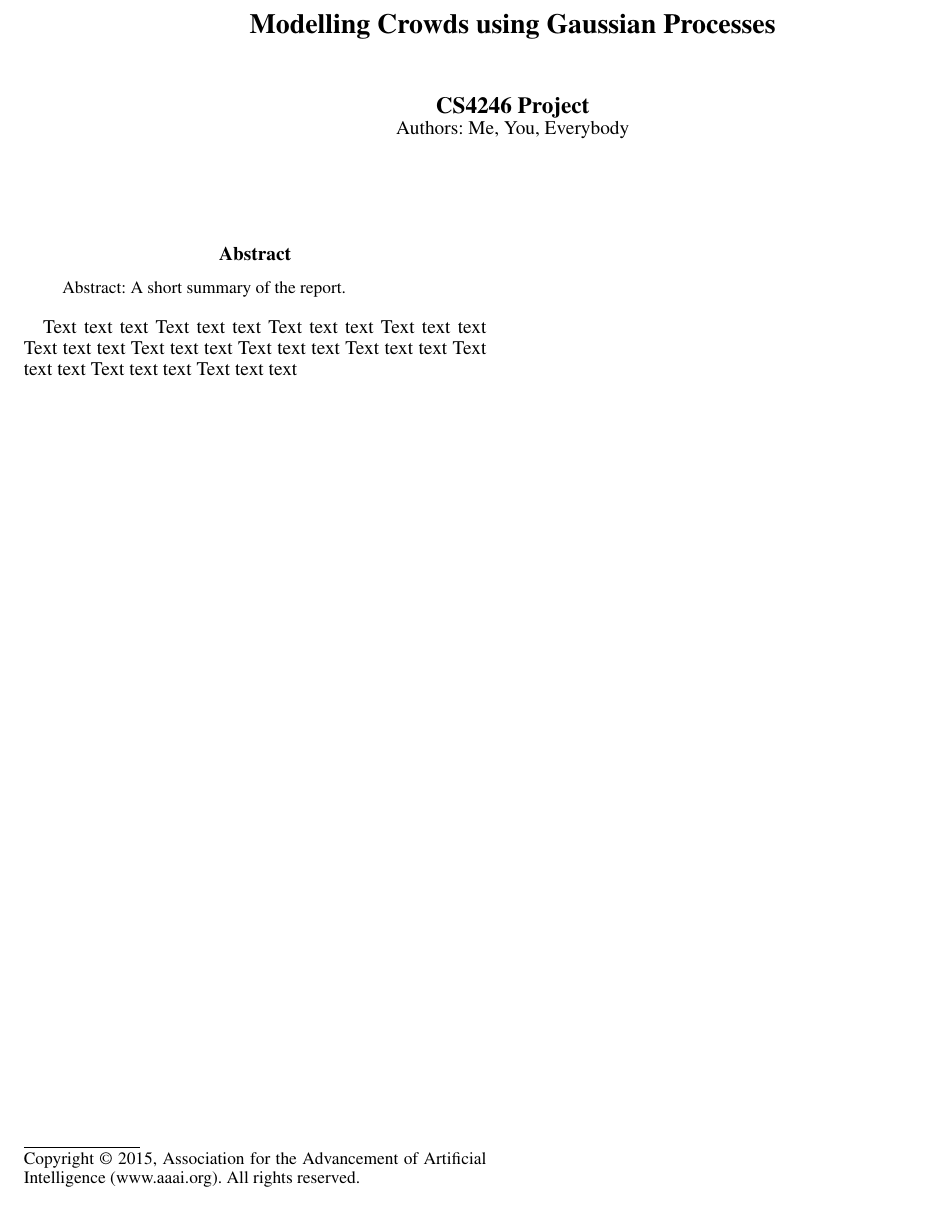
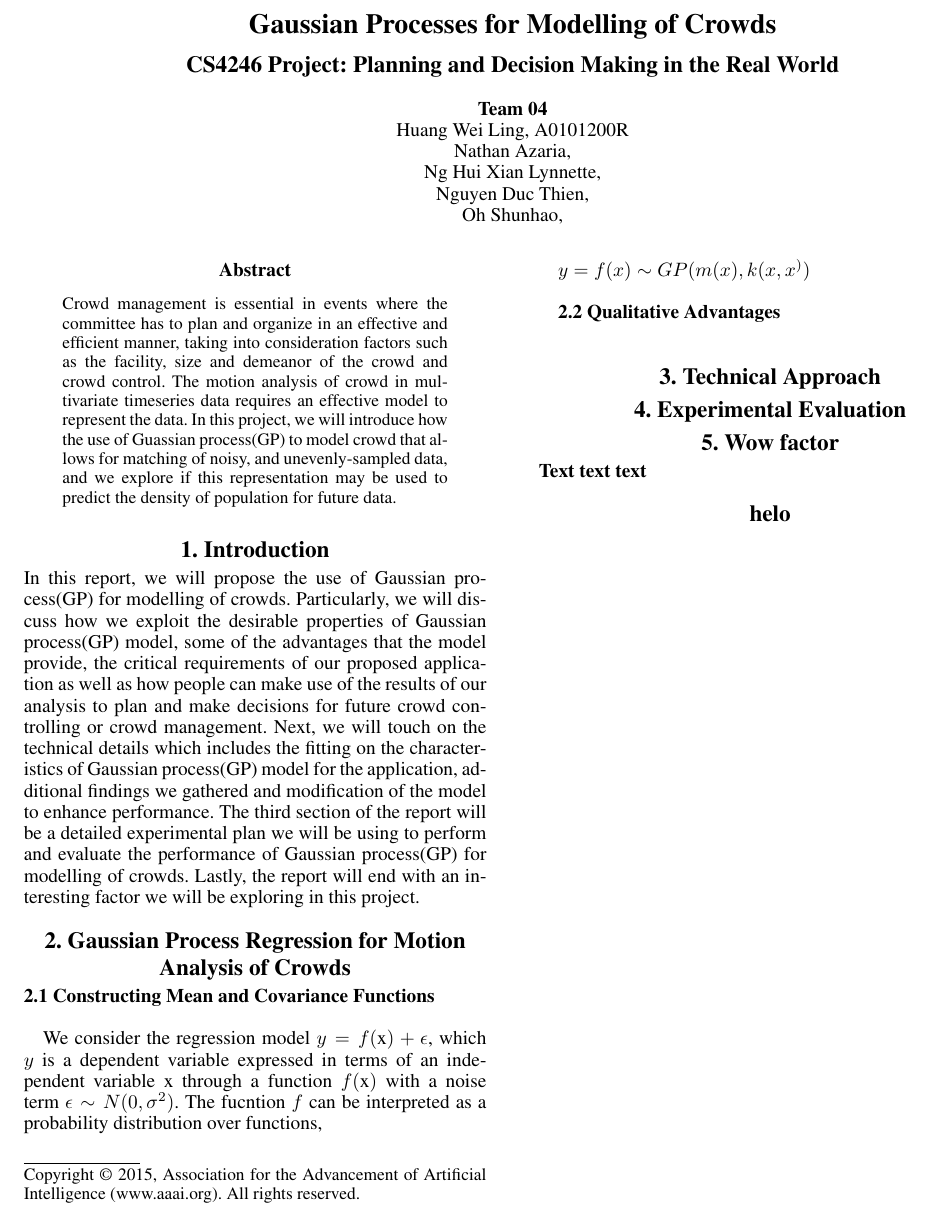
Before and after one commit to Ohohcakester/cs4246-project, a LaTeX paper (report/report.tex): part of the page, cut at the place of the change. Compiled offline with pdfLaTeX.

Commit message:
add intro to report

```diff
--- a/report/report.tex
+++ b/report/report.tex
@@ -13,28 +13,45 @@
 \setcounter{secnumdepth}{0}
 \begin{document}
 %
-\title{Modelling Crowds using Gaussian Processes}
-\author{CS4246 Project\\
-Authors: Me, You, Everybody
+\title{Gaussian Processes for Modelling of Crowds}
+\author{CS4246 Project: Planning and Decision Making in the Real World  \\ \\
+{\bf Team 04} \\
+Huang Wei Ling, A0101200R\\
+Nathan Azaria, \\
+Ng Hui Xian Lynnette, \\
+Nguyen Duc Thien, \\
+Oh Shunhao, \\
 }
 \maketitle
 \begin{abstract}
 \begin{quote}
-Abstract: A short summary of the report.
+Crowd management is essential in events where the committee has to plan and organize in an effective and efficient manner, taking into consideration factors such as the facility, size and demeanor of the crowd and crowd control. The motion analysis of crowd in multivariate timeseries data requires an effective model to represent the data. In this project, we will introduce how the use of Guassian process(GP) to model crowd that allows for matching of noisy, and unevenly-sampled data, and we explore if this representation may be used to predict the density of population for future data.
 \end{quote}
 \end{abstract}
 
-Text text text
-Text text text
-Text text text
-Text text text
-Text text text
-Text text text
-Text text text
-Text text text
-Text text text
-Text text text
-Text text text
+\section{1.  Introduction}
+In this report, we will propose the use of Gaussian process(GP) for modelling of crowds. Particularly, we will discuss how we exploit the desirable properties of Gaussian process(GP) model, some of the advantages that the model provide, the critical requirements of our proposed application as well as how people can make use of the results of our analysis to plan and make decisions for future crowd controlling or crowd management. Next, we will touch on the technical details which includes the fitting on the characteristics of Gaussian process(GP) model for the application, additional findings we gathered and modification of the model to enhance performance. The third section of the report will be a detailed experimental plan we will be using to perform and evaluate the performance of Gaussian process(GP) for modelling of crowds. Lastly, the report will end with an interesting factor we will be exploring in this project.
+
+\section{2.  Gaussian Process Regression for Motion Analysis of Crowds}
+
+{\bf2.1  Constructing Mean and Covariance Functions} \\
+
+We consider the regression model $y = f($x$) + \epsilon$, which $y$ is a dependent variable expressed in terms of an independent variable x through a function $f($x$)$ with a noise term $\epsilon \sim N(0, \sigma^2)$. The fucntion $f$ can be interpreted as a probability distribution over functions, \\
+
+$ y = f(x) \sim GP(m(x), k(x,x^))$ \\
+
+{\bf2.2  Qualitative Advantages} \\
+
+\section{3.  Technical Approach}
+
+\section{4.  Experimental Evaluation}
+
+\section{5.  Wow factor}
+
+
+\textbf{Text text text}
+\section{helo}
+
 
 
 \end{document}
```
